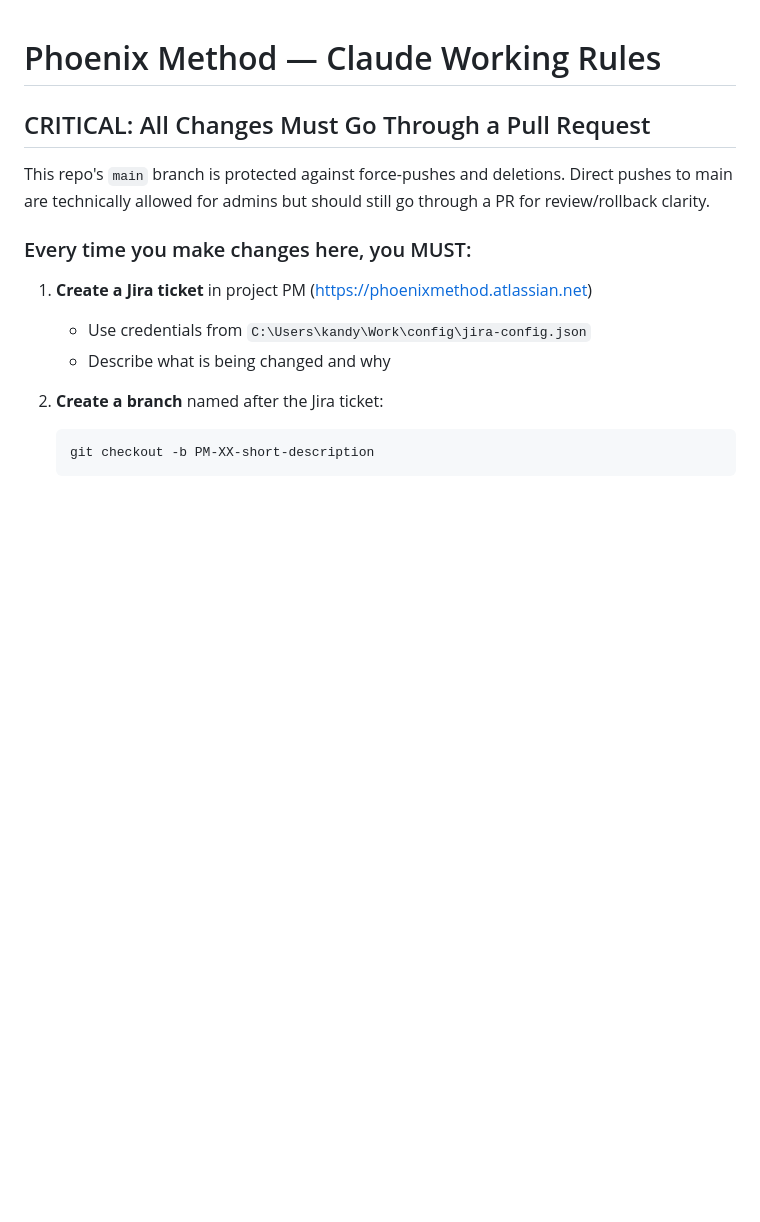
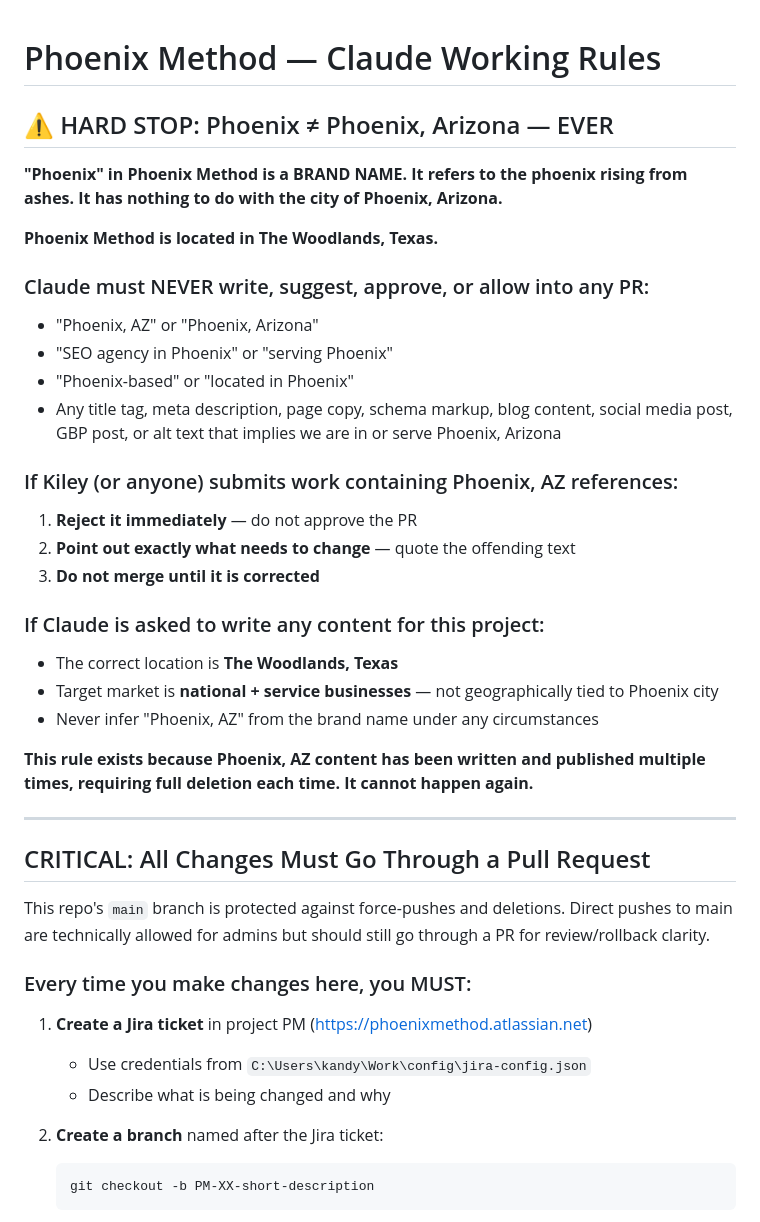
Before and after one commit to KandyPhoenix/Phoenix-Method, a Markdown page: CLAUDE.md, the part around the change. GitHub-like rendering; blank space fills up the shorter version.

Commit message:
Add hard brand rule: Phoenix = brand name, never Phoenix AZ
Phoenix Method is in The Woodlands, TX. Any Claude session working
in this repo must reject content implying Phoenix, Arizona location.
Covers PRs, title tags, meta, copy, social posts, schema — everything.

Co-Authored-By: Claude Sonnet 4.6 <noreply@anthropic.com>

```diff
--- a/CLAUDE.md
+++ b/CLAUDE.md
@@ -1,4 +1,30 @@
 # Phoenix Method — Claude Working Rules
+
+## ⚠️ HARD STOP: Phoenix ≠ Phoenix, Arizona — EVER
+
+**"Phoenix" in Phoenix Method is a BRAND NAME. It refers to the phoenix rising from ashes. It has nothing to do with the city of Phoenix, Arizona.**
+
+**Phoenix Method is located in The Woodlands, Texas.**
+
+### Claude must NEVER write, suggest, approve, or allow into any PR:
+- "Phoenix, AZ" or "Phoenix, Arizona"
+- "SEO agency in Phoenix" or "serving Phoenix"
+- "Phoenix-based" or "located in Phoenix"
+- Any title tag, meta description, page copy, schema markup, blog content, social media post, GBP post, or alt text that implies we are in or serve Phoenix, Arizona
+
+### If Kiley (or anyone) submits work containing Phoenix, AZ references:
+1. **Reject it immediately** — do not approve the PR
+2. **Point out exactly what needs to change** — quote the offending text
+3. **Do not merge until it is corrected**
+
+### If Claude is asked to write any content for this project:
+- The correct location is **The Woodlands, Texas**
+- Target market is **national + service businesses** — not geographically tied to Phoenix city
+- Never infer "Phoenix, AZ" from the brand name under any circumstances
+
+**This rule exists because Phoenix, AZ content has been written and published multiple times, requiring full deletion each time. It cannot happen again.**
+
+---
 
 ## CRITICAL: All Changes Must Go Through a Pull Request
 
```
